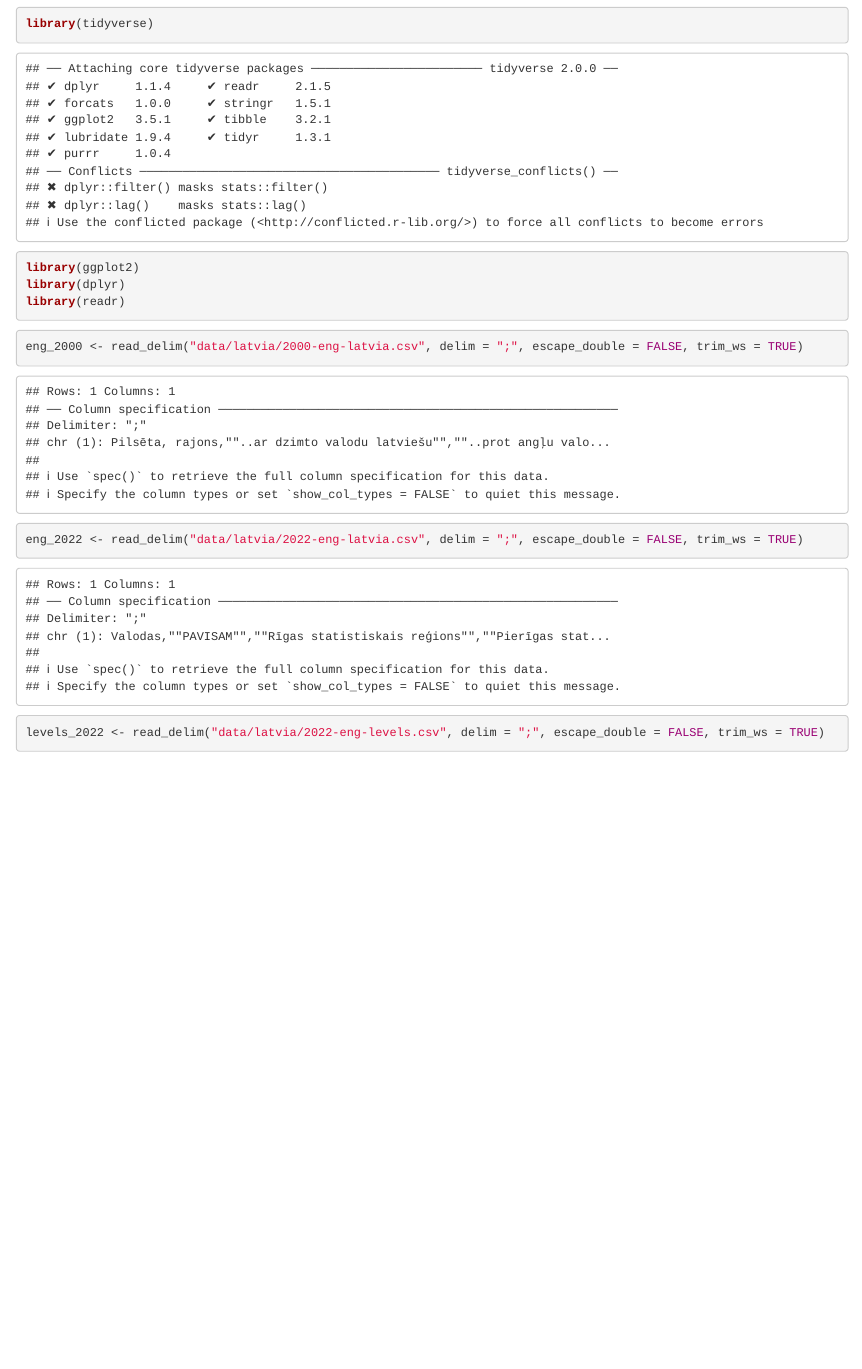
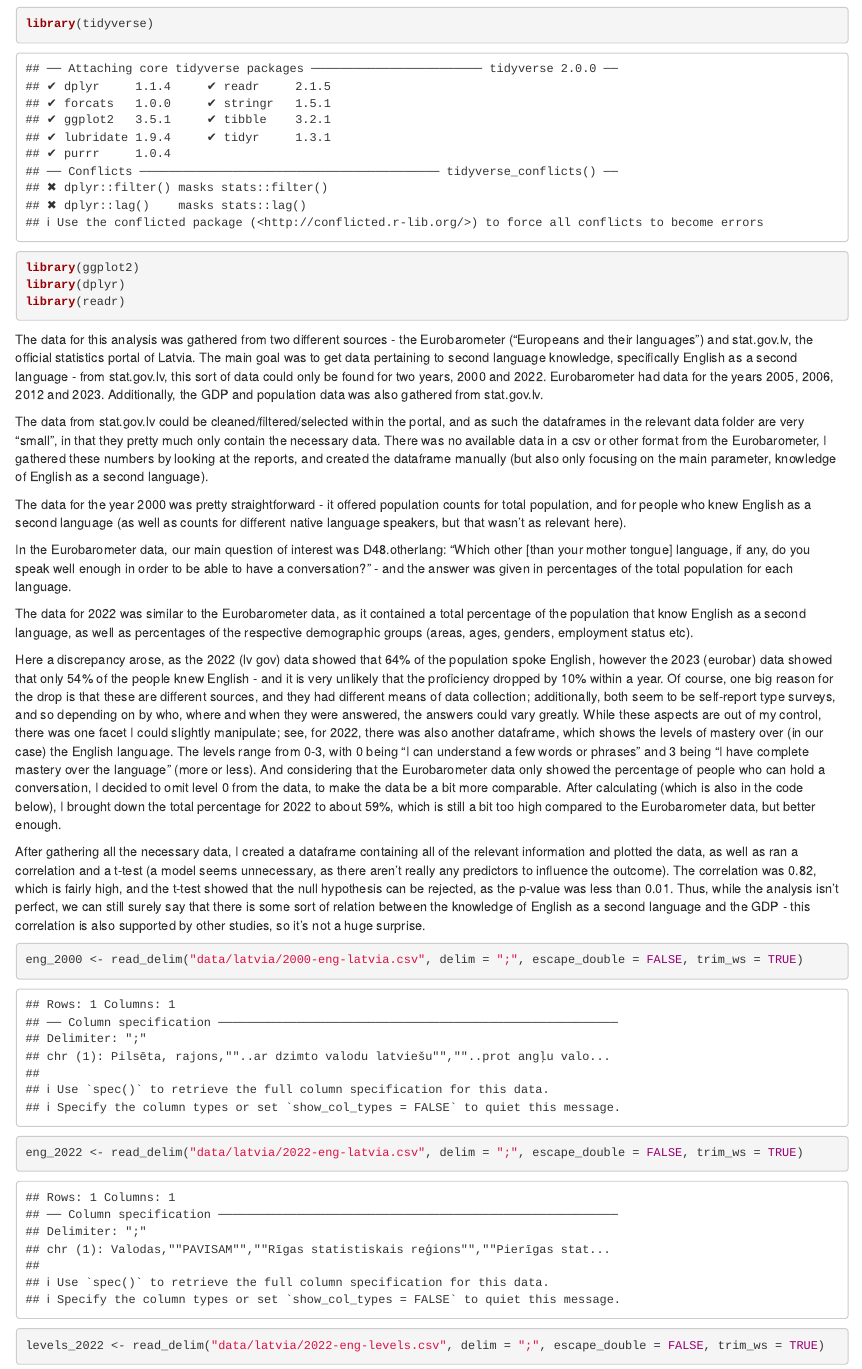
Before and after one commit to sssvint/cds-project, an R Markdown document (data/latvia/analysis/analysis-latvia.Rmd): the page in a window 1100 px wide, from 120 px down. Rendered offline with R 4.5, knitr and Pandoc, with nearby package versions; some code elsewhere in the file could not run offline.

Commit message:
added explain text

````diff
--- a/data/latvia/analysis/analysis-latvia.Rmd
+++ b/data/latvia/analysis/analysis-latvia.Rmd
@@ -15,6 +15,20 @@ library(ggplot2)
 library(dplyr)
 library(readr)
 ```
+
+The data for this analysis was gathered from two different sources - the Eurobarometer ("Europeans and their languages") and stat.gov.lv, the official statistics portal of Latvia. The main goal was to get data pertaining to second language knowledge, specifically English as a second language - from stat.gov.lv, this sort of data could only be found for two years, 2000 and 2022. Eurobarometer had data for the years 2005, 2006, 2012 and 2023. Additionally, the GDP and population data was also gathered from stat.gov.lv.
+
+The data from stat.gov.lv could be cleaned/filtered/selected within the portal, and as such the dataframes in the relevant data folder are very "small", in that they pretty much only contain the necessary data. There was no available data in a csv or other format from the Eurobarometer, I gathered these numbers by looking at the reports, and created the dataframe manually (but also only focusing on the main parameter, knowledge of English as a second language).
+
+The data for the year 2000 was pretty straightforward - it offered population counts for total population, and for people who knew English as a second language (as well as counts for different native language speakers, but that wasn't as relevant here).
+
+In the Eurobarometer data, our main question of interest was D48.otherlang: "Which other [than your mother tongue] language, if any, do you speak well enough in order to be able to have a conversation?" - and the answer was given in percentages of the total population for each language.
+
+The data for 2022 was similar to the Eurobarometer data, as it contained a total percentage of the population that know English as a second language, as well as percentages of the respective demographic groups (areas, ages, genders, employment status etc).
+
+Here a discrepancy arose, as the 2022 (lv gov) data showed that 64% of the population spoke English, however the 2023 (eurobar) data showed that only 54% of the people knew English - and it is very unlikely that the proficiency dropped by 10% within a year. Of course, one big reason for the drop is that these are different sources, and they had different means of data collection; additionally, both seem to be self-report type surveys, and so depending on by who, where and when they were answered, the answers could vary greatly. While these aspects are out of my control, there was one facet I could slightly manipulate; see, for 2022, there was also another dataframe, which shows the levels of mastery over (in our case) the English language. The levels range from 0-3, with 0 being "I can understand a few words or phrases" and 3 being "I have complete mastery over the language" (more or less). And considering that the Eurobarometer data only showed the percentage of people who can hold a conversation, I decided to omit level 0 from the data, to make the data be a bit more comparable. After calculating (which is also in the code below), I brought down the total percentage for 2022 to about 59%, which is still a bit too high compared to the Eurobarometer data, but better enough.
+
+After gathering all the necessary data, I created a dataframe containing all of the relevant information and plotted the data, as well as ran a correlation and a t-test (a model seems unnecessary, as there aren't really any predictors to influence the outcome). The correlation was 0.82, which is fairly high, and the t-test showed that the null hypothesis can be rejected, as the p-value was less than 0.01. Thus, while the analysis isn't perfect, we can still surely say that there is some sort of relation between the knowledge of English as a second language and the GDP - this correlation is also supported by other studies, so it's not a huge surprise.
 
 ```{r}
 eng_2000 <- read_delim("data/latvia/2000-eng-latvia.csv", delim = ";", escape_double = FALSE, trim_ws = TRUE)
````
Also changed, not shown: data/latvia/analysis/analysis-latvia.Rmd (9 more changed lines).
